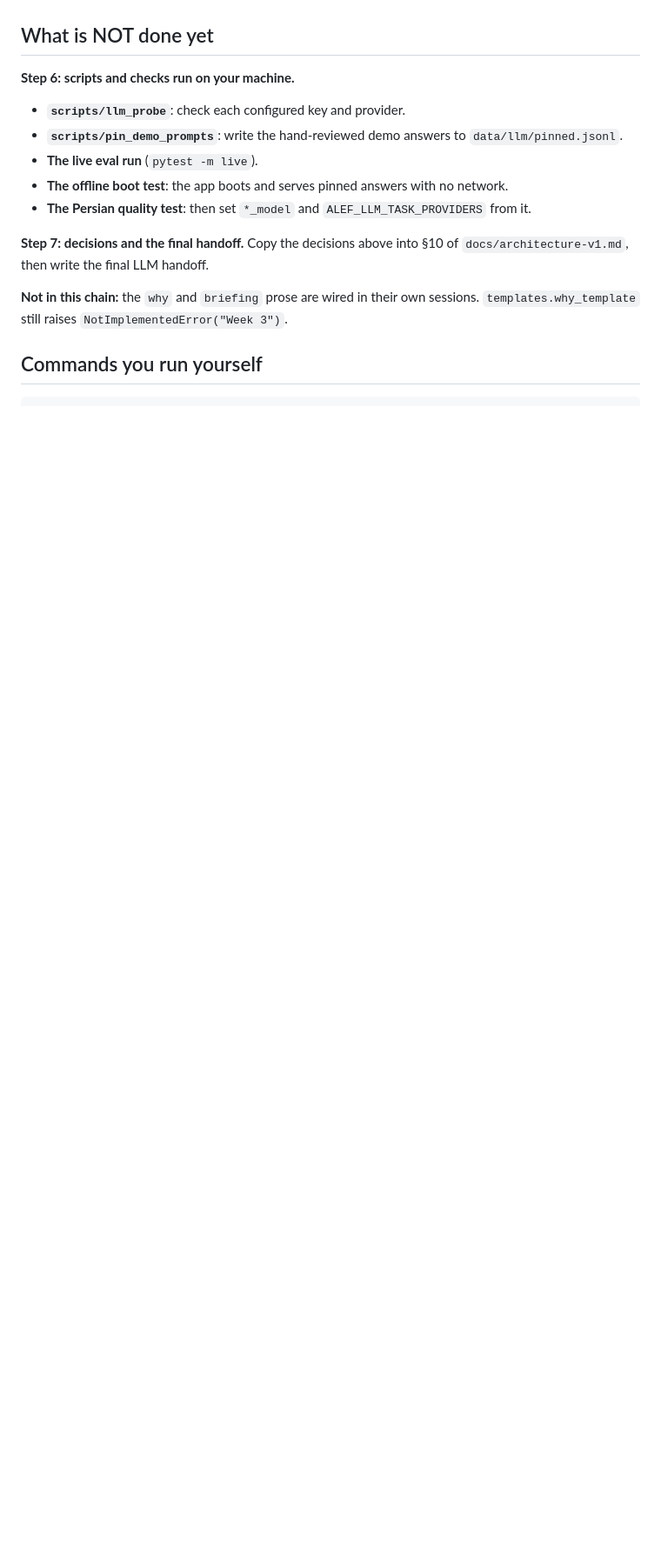
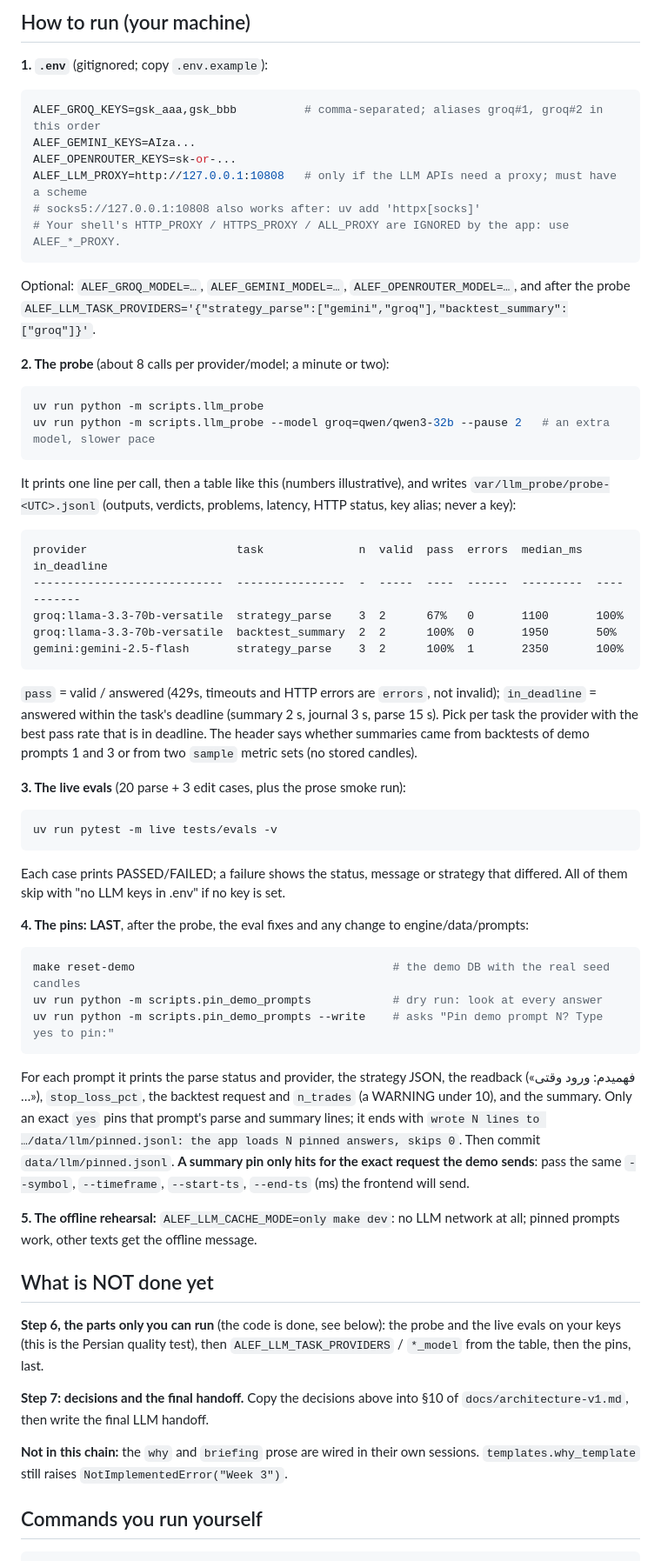
Before and after one commit to RootedMani/Alef-Market, a Markdown page: claude/handoff-llm-layer.md, the part around one of its changes. Shown at 87% size. Rendered like a GitHub page; blank space fills up the shorter version.

Commit message:
docs: step 6 and how to run the probe, live evals and pins
The step-6 table (scripts, offline boot test, the step-5 follow-ups), and
a "How to run" section: .env keys and ALEF_LLM_PROXY (scheme required,
socks needs httpx[socks], shell proxy variables ignored), the probe and
its table, the live evals, the pin script (dry run, --write, the exact
demo request), and the offline rehearsal. §10 of the architecture doc is
untouched (step 7, after the live results).

Co-Authored-By: Claude Opus 5.5 <noreply@anthropic.com>

````diff
--- a/claude/handoff-llm-layer.md
+++ b/claude/handoff-llm-layer.md
@@ -154,11 +168,50 @@ Branch `llm/step5-journal-texts`. `make check`: **821 passed**, 12 skipped, 35 d
+## How to run (your machine)
+
+**1. `.env`** (gitignored; copy `.env.example`):
+```bash
+ALEF_GROQ_KEYS=gsk_aaa,gsk_bbb          # comma-separated; aliases groq#1, groq#2 in this order
+ALEF_GEMINI_KEYS=AIza...
+ALEF_OPENROUTER_KEYS=sk-or-...
+ALEF_LLM_PROXY=http://127.0.0.1:10808   # only if the LLM APIs need a proxy; must have a scheme
+# socks5://127.0.0.1:10808 also works after: uv add 'httpx[socks]'
+# Your shell's HTTP_PROXY / HTTPS_PROXY / ALL_PROXY are IGNORED by the app: use ALEF_*_PROXY.
+```
+Optional: `ALEF_GROQ_MODEL=…`, `ALEF_GEMINI_MODEL=…`, `ALEF_OPENROUTER_MODEL=…`, and after the probe `ALEF_LLM_TASK_PROVIDERS='{"strategy_parse":["gemini","groq"],"backtest_summary":["groq"]}'`.
+
+**2. The probe** (about 8 calls per provider/model; a minute or two):
+```bash
+uv run python -m scripts.llm_probe
+uv run python -m scripts.llm_probe --model groq=qwen/qwen3-32b --pause 2   # an extra model, slower pace
+```
+It prints one line per call, then a table like this (numbers illustrative), and writes `var/llm_probe/probe-<UTC>.jsonl` (outputs, verdicts, problems, latency, HTTP status, key alias; never a key):
+```
+provider                      task              n  valid  pass  errors  median_ms  in_deadline
+----------------------------  ----------------  -  -----  ----  ------  ---------  -----------
+groq:llama-3.3-70b-versatile  strategy_parse    3  2      67%   0       1100       100%
+groq:llama-3.3-70b-versatile  backtest_summary  2  2      100%  0       1950       50%
+gemini:gemini-2.5-flash       strategy_parse    3  2      100%  1       2350       100%
+```
+`pass` = valid / answered (429s, timeouts and HTTP errors are `errors`, not invalid); `in_deadline` = answered within the task's deadline (summary 2 s, journal 3 s, parse 15 s). Pick per task the provider with the best pass rate that is in deadline. The header says whether summaries came from backtests of demo prompts 1 and 3 or from two `sample` metric sets (no stored candles).
+
+**3. The live evals** (20 parse + 3 edit cases, plus the prose smoke run):
+```bash
+uv run pytest -m live tests/evals -v
+```
+Each case prints PASSED/FAILED; a failure shows the status, message or strategy that differed. All of them skip with "no LLM keys in .env" if no key is set.
+
+**4. The pins: LAST**, after the probe, the eval fixes and any change to engine/data/prompts:
+```bash
+make reset-demo                                      # the demo DB with the real seed candles
+uv run python -m scripts.pin_demo_prompts            # dry run: look at every answer
+uv run python -m scripts.pin_demo_prompts --write    # asks "Pin demo prompt N? Type yes to pin:"
+```
+For each prompt it prints the parse status and provider, the strategy JSON, the readback («فهمیدم: ورود وقتی …»), `stop_loss_pct`, the backtest request and `n_trades` (a WARNING under 10), and the summary. Only an exact `yes` pins that prompt's parse and summary lines; it ends with `wrote N lines to …/data/llm/pinned.jsonl: the app loads N pinned answers, skips 0`. Then commit `data/llm/pinned.jsonl`. **A summary pin only hits for the exact request the demo sends**: pass the same `--symbol`, `--timeframe`, `--start-ts`, `--end-ts` (ms) the frontend will send.
+
+**5. The offline rehearsal:** `ALEF_LLM_CACHE_MODE=only make dev`: no LLM network at all; pinned prompts work, other texts get the offline message.
+
 ## What is NOT done yet
 
-**Step 6: scripts and checks run on your machine.**
-- **`scripts/llm_probe`**: check each configured key and provider.
-- **`scripts/pin_demo_prompts`**: write the hand-reviewed demo answers to `data/llm/pinned.jsonl`.
-- **The live eval run** (`pytest -m live`).
-- **The offline boot test**: the app boots and serves pinned answers with no network.
-- **The Persian quality test**: then set `*_model` and `ALEF_LLM_TASK_PROVIDERS` from it.
+**Step 6, the parts only you can run** (the code is done, see below): the probe and the live evals on your keys (this is the Persian quality test), then `ALEF_LLM_TASK_PROVIDERS` / `*_model` from the table, then the pins, last.
 
 **Step 7: decisions and the final handoff.** Copy the decisions above into §10 of `docs/architecture-v1.md`, then write the final LLM handoff.
 
````
Also changed, not shown: other parts of claude/handoff-llm-layer.md (+18 -2 lines).
